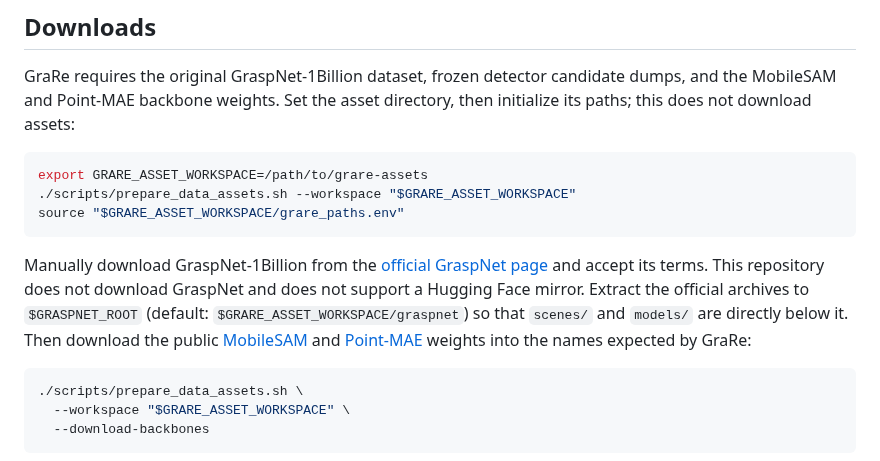
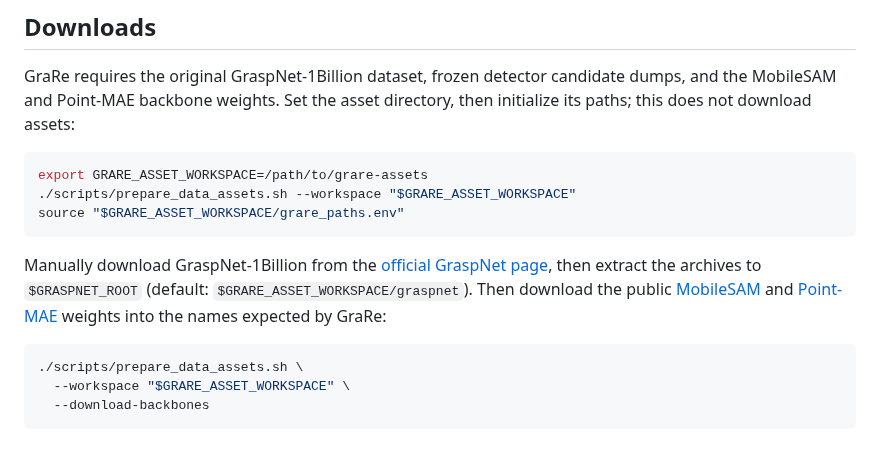
Before and after one commit to Minakanmi-Yuki/grare, a Markdown page: README.md, the part around the change. Drawn GitHub-style.

Commit message:
Simplify GraspNet download instructions

````diff
--- a/README.md
+++ b/README.md
@@ -136,11 +136,9 @@ source "$GRARE_ASSET_WORKSPACE/grare_paths.env"
 ```
 
 Manually download GraspNet-1Billion from the
-[official GraspNet page](https://graspnet.net/datasets.html) and accept its
-terms. This repository does not download GraspNet and does not support a
-Hugging Face mirror. Extract the official archives to `$GRASPNET_ROOT`
-(default: `$GRARE_ASSET_WORKSPACE/graspnet`) so that `scenes/` and `models/`
-are directly below it. Then download the public
+[official GraspNet page](https://graspnet.net/datasets.html), then extract the
+archives to `$GRASPNET_ROOT` (default:
+`$GRARE_ASSET_WORKSPACE/graspnet`). Then download the public
 [MobileSAM](https://github.com/ChaoningZhang/MobileSAM) and
 [Point-MAE](https://github.com/Pang-Yatian/Point-MAE) weights into the names
 expected by GraRe:
````
